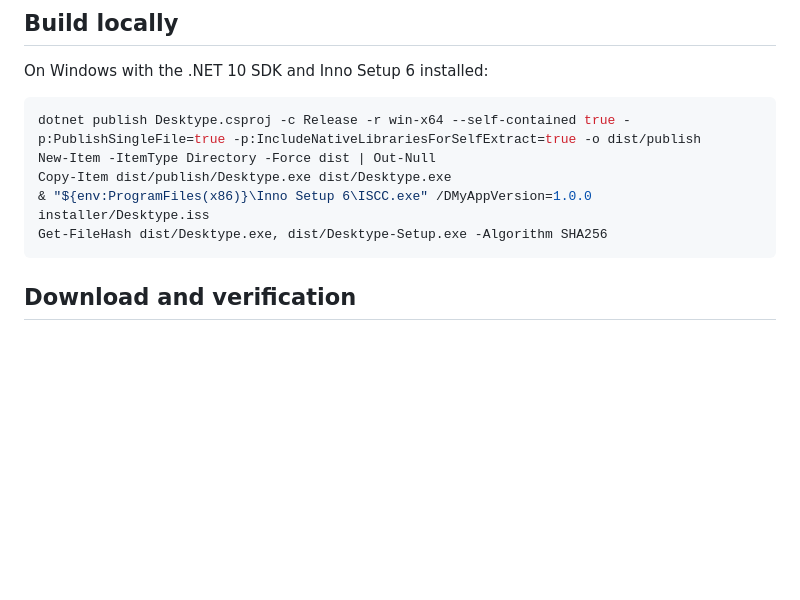
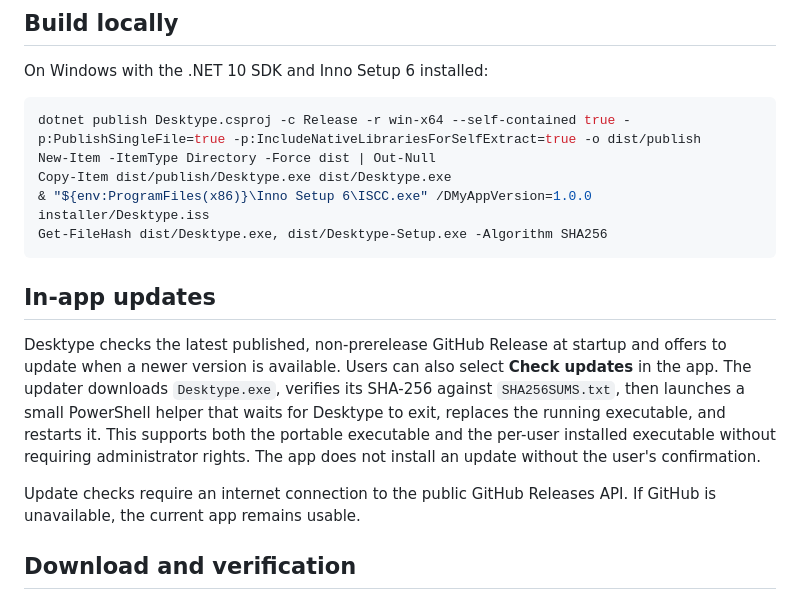
Before and after one commit to Notagai/Desktype, a Markdown page: DISTRIBUTION.md, the part around the change. GitHub-like rendering; blank space fills up the shorter version.

Commit message:
Document verified in-app updates

````diff
--- a/DISTRIBUTION.md
+++ b/DISTRIBUTION.md
@@ -21,6 +21,12 @@ Copy-Item dist/publish/Desktype.exe dist/Desktype.exe
 & "${env:ProgramFiles(x86)}\Inno Setup 6\ISCC.exe" /DMyAppVersion=1.0.0 installer/Desktype.iss
 Get-FileHash dist/Desktype.exe, dist/Desktype-Setup.exe -Algorithm SHA256
 ```
+
+## In-app updates
+
+Desktype checks the latest published, non-prerelease GitHub Release at startup and offers to update when a newer version is available. Users can also select **Check updates** in the app. The updater downloads `Desktype.exe`, verifies its SHA-256 against `SHA256SUMS.txt`, then launches a small PowerShell helper that waits for Desktype to exit, replaces the running executable, and restarts it. This supports both the portable executable and the per-user installed executable without requiring administrator rights. The app does not install an update without the user's confirmation.
+
+Update checks require an internet connection to the public GitHub Releases API. If GitHub is unavailable, the current app remains usable.
 
 ## Download and verification
 
````
